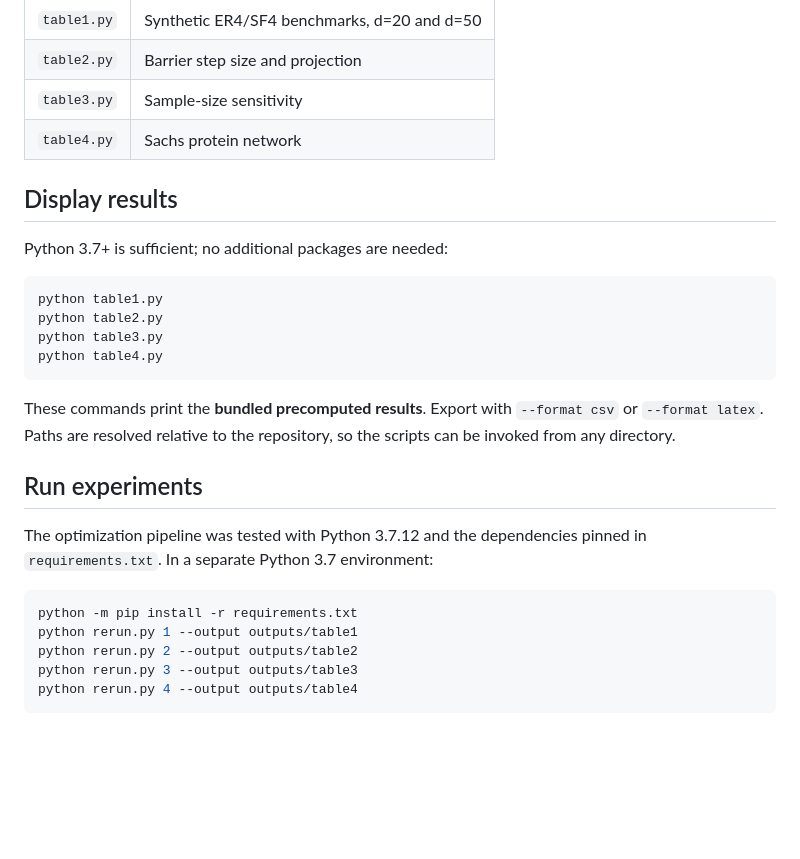
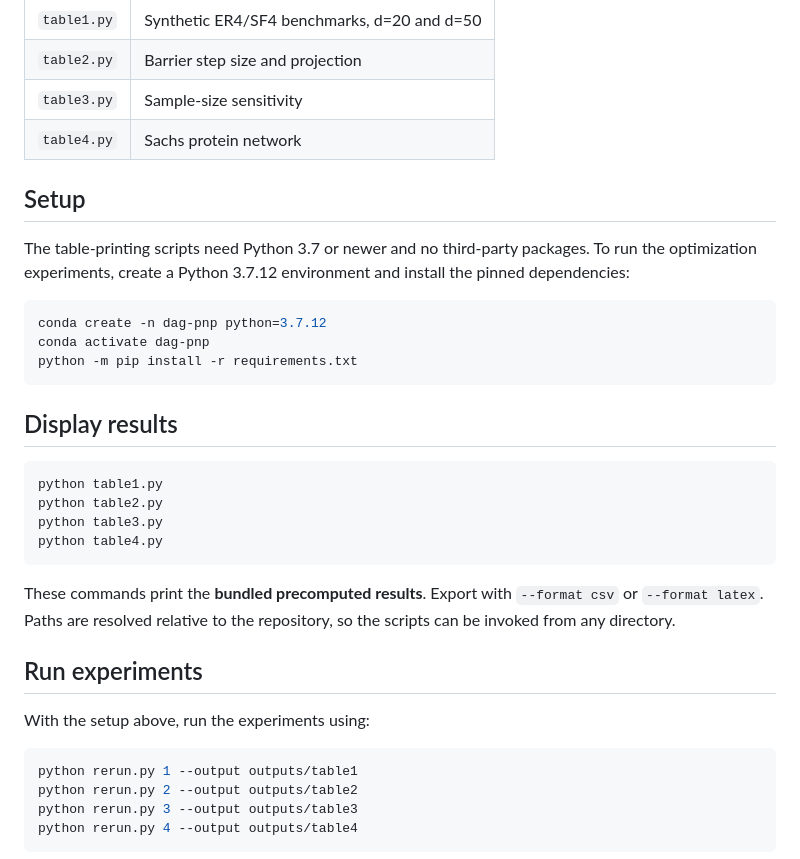
Before and after one commit to aliaaz99/dag-pnp, a Markdown page: README.md, the part around the change. GitHub-like rendering; blank space fills up the shorter version.

Commit message:
Separate setup instructions in README

````diff
--- a/README.md
+++ b/README.md
@@ -15,9 +15,17 @@ Nicolas Zilberstein, Ali Azizpour, Gonzalo Mateos, and Santiago Segarra, “DAG-
 | `table3.py` | Sample-size sensitivity |
 | `table4.py` | Sachs protein network |
 
+## Setup
+
+The table-printing scripts need Python 3.7 or newer and no third-party packages. To run the optimization experiments, create a Python 3.7.12 environment and install the pinned dependencies:
+
+```bash
+conda create -n dag-pnp python=3.7.12
+conda activate dag-pnp
+python -m pip install -r requirements.txt
+```
+
 ## Display results
-
-Python 3.7+ is sufficient; no additional packages are needed:
 
 ```bash
 python table1.py
@@ -32,11 +40,9 @@ so the scripts can be invoked from any directory.
 
 ## Run experiments
 
-The optimization pipeline was tested with Python 3.7.12 and the dependencies
-pinned in `requirements.txt`. In a separate Python 3.7 environment:
+With the setup above, run the experiments using:
 
 ```bash
-python -m pip install -r requirements.txt
 python rerun.py 1 --output outputs/table1
 python rerun.py 2 --output outputs/table2
 python rerun.py 3 --output outputs/table3
````
